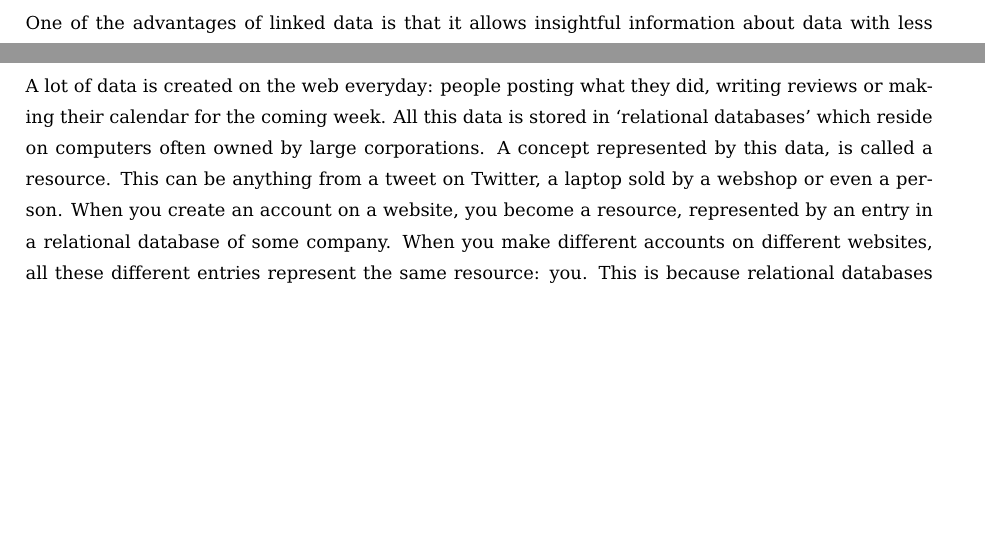
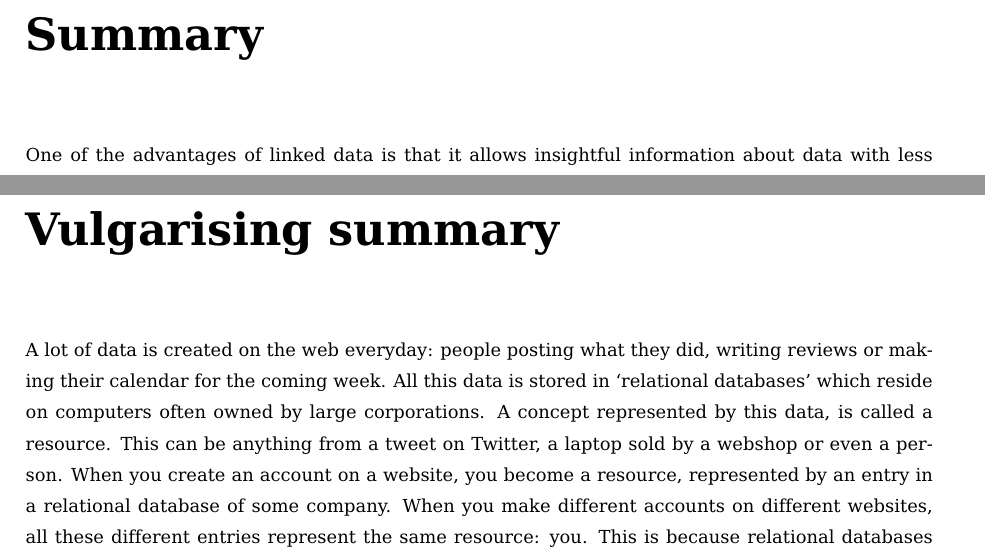
Before and after one commit to michielrogissart/representing-year-plannings-of-teachers-in-rdf, a LaTeX thesis (tex/thesis.tex, which reads tex/summary-en.tex, tex/vulgarising-summary.tex): two parts of pages 3 and 10 of 63 before the commit and two parts of pages 3 and 10 of 64 after it, joined at a grey line, cut at the place of the change, the shorter picture padded with empty space. Compiled offline with pdfLaTeX.

Commit message:
updated thesis with titles

```diff
--- a/tex/summary-en.tex
+++ b/tex/summary-en.tex
@@ -1,3 +1,4 @@
+\chapter*{Summary}
 \noindent One of the advantages of linked data is that it allows insightful information about data with less complex queries than relation databases.
 This can be exploited in the educational domain: teachers have to keep a lot in mind when planning lessons, so insightful data could help them plan their year better.
 Tools exist that offer similar functionality, but this is rather limited due to their centralized nature and use of relational databases.\\
--- a/tex/vulgarising-summary.tex
+++ b/tex/vulgarising-summary.tex
@@ -1,3 +1,4 @@
+\chapter*{Vulgarising summary}
 \noindent A lot of data is created on the web everyday: people posting what they did, writing reviews or making their calendar for the coming week.
 All this data is stored in `relational databases' which reside on computers often owned by large corporations.
 A concept represented by this data, is called a resource. This can be anything from a tweet on Twitter, a laptop sold by a webshop or even a person.
```
Also changed, not shown: tex/extendedabstract/extendedabstract-nl.tex (+1 -1 lines), tex/summary-nl.tex (+1 -0 lines), tex/extendedabstract/extendedabstract-nl.pdf, 3 other files.
